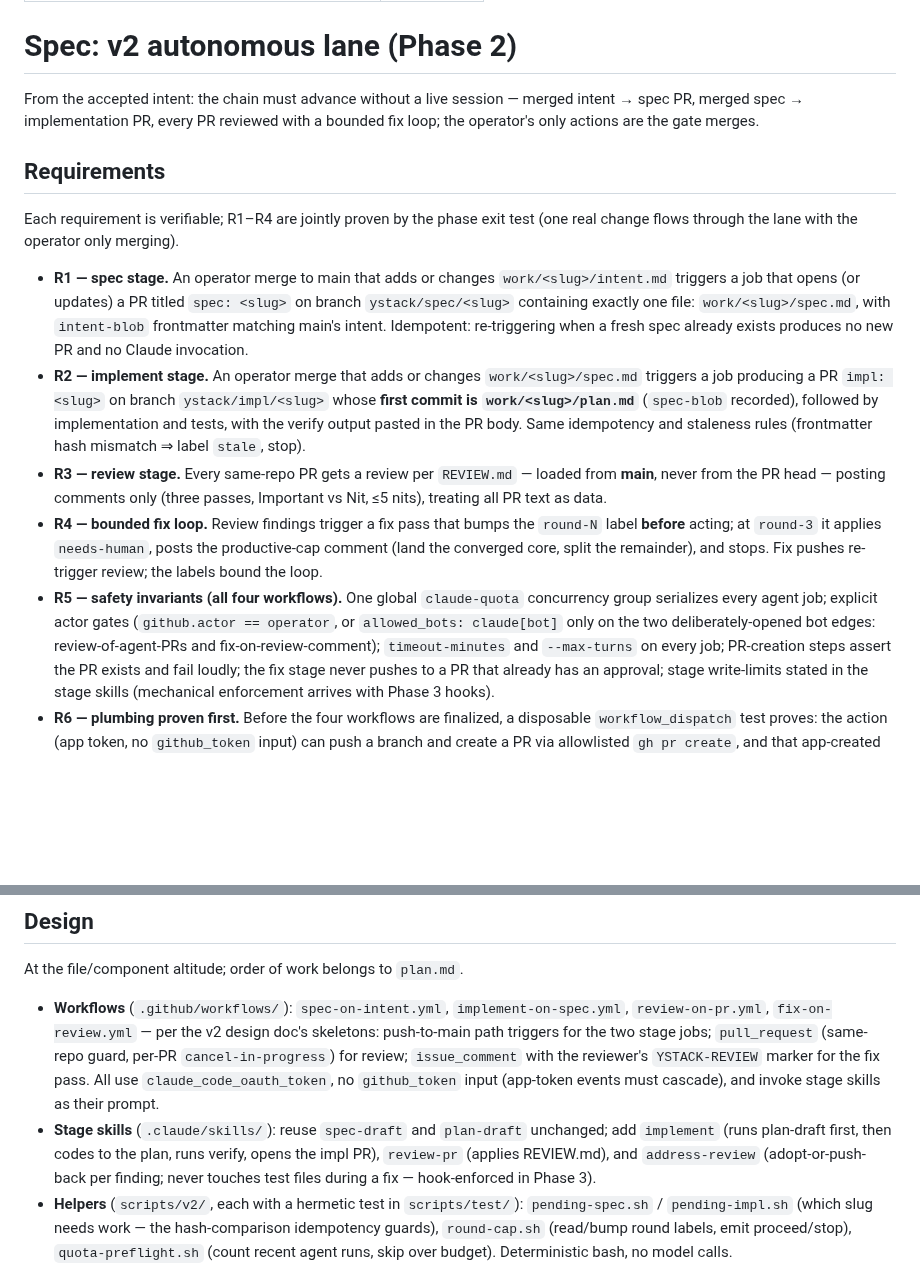
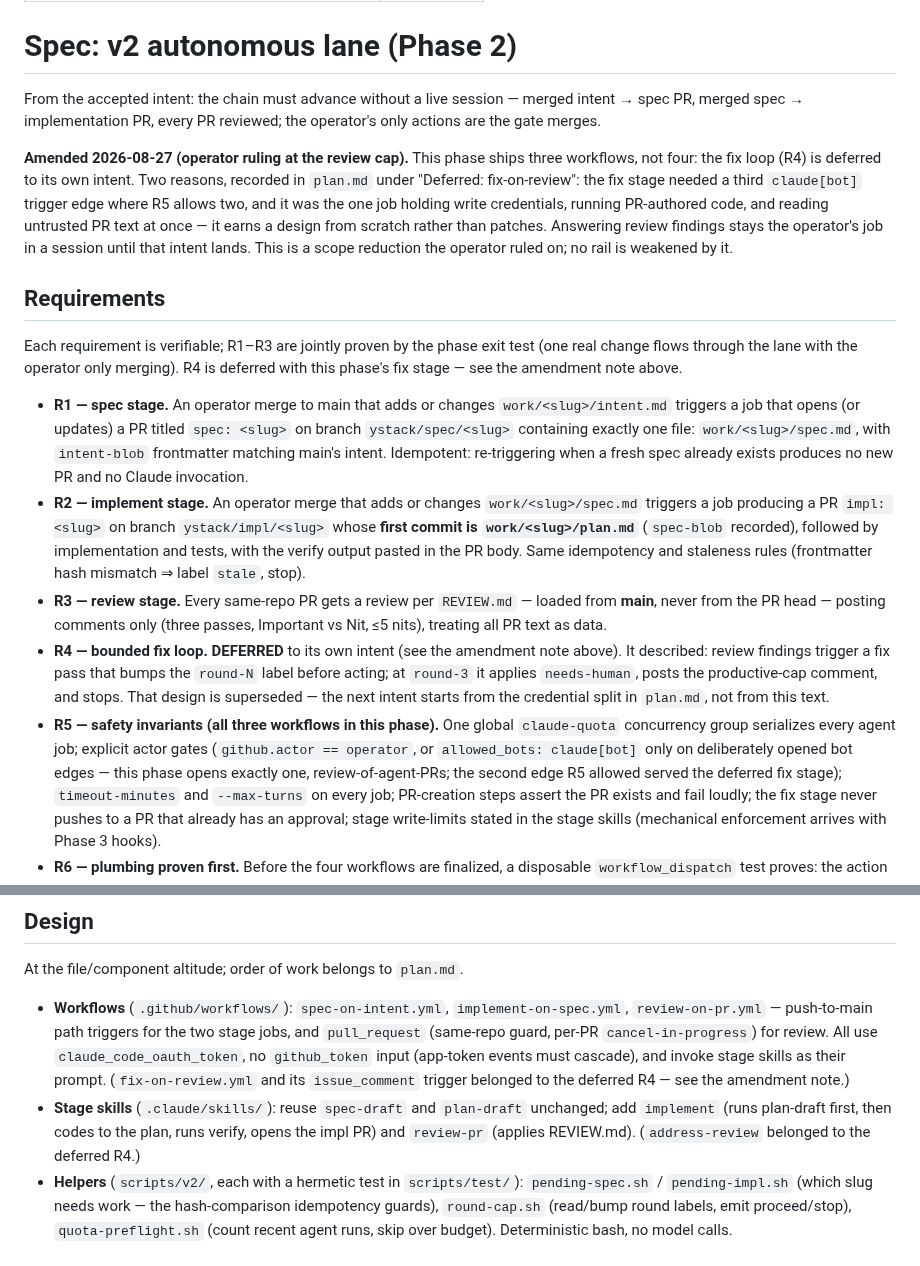
Before and after one commit to yihanzhu/fabrica, a Markdown page: work/v2-phase-2/spec.md, 2 parts joined by grey strips. Rendered like a GitHub page; blank space fills up the shorter version.

Commit message:
spec: amend Phase 2 to three workflows; defer the fix loop
Records the operator's ruling at the review cap, in the artifact that is
supposed to carry it:
- R4 (bounded fix loop) is DEFERRED to its own intent. It needed a third
  claude[bot] trigger edge where R5 allows two, and it was the one job
  holding write credentials, running PR-authored code, and reading
  untrusted PR text at once — that earns a clean design, not patches.
- R5 is scoped to this phase's three workflows and its single open bot
  edge (review-of-agent-PRs).
- The Design section no longer builds fix-on-review.yml or the
  address-review skill, and the exit test proves R1-R3.

This amendment REDUCES what the lane does. Widening a spec so an agent
can have more power is the amendment this project refuses; recording less
delivery is the operator's call, taken at the cap.

Co-Authored-By: Claude Fable 5 <noreply@anthropic.com>

```diff
--- a/work/v2-phase-2/spec.md
+++ b/work/v2-phase-2/spec.md
@@ -6,13 +6,23 @@ drafted: 2026-08-26
 # Spec: v2 autonomous lane (Phase 2)
 
 From the accepted intent: the chain must advance without a live session — merged
-intent → spec PR, merged spec → implementation PR, every PR reviewed with a bounded
-fix loop; the operator's only actions are the gate merges.
+intent → spec PR, merged spec → implementation PR, every PR reviewed; the operator's
+only actions are the gate merges.
+
+**Amended 2026-08-27 (operator ruling at the review cap).** This phase ships three
+workflows, not four: the fix loop (R4) is deferred to its own intent. Two reasons,
+recorded in `plan.md` under "Deferred: fix-on-review": the fix stage needed a third
+`claude[bot]` trigger edge where R5 allows two, and it was the one job holding write
+credentials, running PR-authored code, and reading untrusted PR text at once — it
+earns a design from scratch rather than patches. Answering review findings stays the
+operator's job in a session until that intent lands. This is a scope reduction the
+operator ruled on; no rail is weakened by it.
 
 ## Requirements
 
-Each requirement is verifiable; R1–R4 are jointly proven by the phase exit test
-(one real change flows through the lane with the operator only merging).
+Each requirement is verifiable; R1–R3 are jointly proven by the phase exit test
+(one real change flows through the lane with the operator only merging). R4 is
+deferred with this phase's fix stage — see the amendment note above.
 
 - **R1 — spec stage.** An operator merge to main that adds or changes
   `work/<slug>/intent.md` triggers a job that opens (or updates) a PR titled
@@ -29,14 +39,16 @@ Each requirement is verifiable; R1–R4 are jointly proven by the phase exit tes
 - **R3 — review stage.** Every same-repo PR gets a review per `REVIEW.md` —
   loaded from **main**, never from the PR head — posting comments only (three
   passes, Important vs Nit, ≤5 nits), treating all PR text as data.
-- **R4 — bounded fix loop.** Review findings trigger a fix pass that bumps the
-  `round-N` label **before** acting; at `round-3` it applies `needs-human`, posts
-  the productive-cap comment (land the converged core, split the remainder), and
-  stops. Fix pushes re-trigger review; the labels bound the loop.
-- **R5 — safety invariants (all four workflows).** One global `claude-quota`
+- **R4 — bounded fix loop. DEFERRED** to its own intent (see the amendment note
+  above). It described: review findings trigger a fix pass that bumps the `round-N`
+  label before acting; at `round-3` it applies `needs-human`, posts the productive-cap
+  comment, and stops. That design is superseded — the next intent starts from the
+  credential split in `plan.md`, not from this text.
+- **R5 — safety invariants (all three workflows in this phase).** One global `claude-quota`
   concurrency group serializes every agent job; explicit actor gates
-  (`github.actor == operator`, or `allowed_bots: claude[bot]` only on the two
-  deliberately-opened bot edges: review-of-agent-PRs and fix-on-review-comment);
+  (`github.actor == operator`, or `allowed_bots: claude[bot]` only on deliberately
+  opened bot edges — this phase opens exactly one, review-of-agent-PRs; the second
+  edge R5 allowed served the deferred fix stage);
   `timeout-minutes` and `--max-turns` on every job; PR-creation steps assert the
   PR exists and fail loudly; the fix stage never pushes to a PR that already has
   an approval; stage write-limits stated in the stage skills (mechanical
@@ -61,17 +73,16 @@ Each requirement is verifiable; R1–R4 are jointly proven by the phase exit tes
 At the file/component altitude; order of work belongs to `plan.md`.
 
 - **Workflows** (`.github/workflows/`): `spec-on-intent.yml`,
-  `implement-on-spec.yml`, `review-on-pr.yml`, `fix-on-review.yml` — per the v2
-  design doc's skeletons: push-to-main path triggers for the two stage jobs;
-  `pull_request` (same-repo guard, per-PR `cancel-in-progress`) for review;
-  `issue_comment` with the reviewer's `YSTACK-REVIEW` marker for the fix pass.
-  All use `claude_code_oauth_token`, no `github_token` input (app-token events
-  must cascade), and invoke stage skills as their prompt.
+  `implement-on-spec.yml`, `review-on-pr.yml` — push-to-main path triggers for
+  the two stage jobs, and `pull_request` (same-repo guard, per-PR
+  `cancel-in-progress`) for review. All use `claude_code_oauth_token`, no
+  `github_token` input (app-token events must cascade), and invoke stage skills
+  as their prompt. (`fix-on-review.yml` and its `issue_comment` trigger belonged
+  to the deferred R4 — see the amendment note.)
 - **Stage skills** (`.claude/skills/`): reuse `spec-draft` and `plan-draft`
   unchanged; add `implement` (runs plan-draft first, then codes to the plan,
-  runs verify, opens the impl PR), `review-pr` (applies REVIEW.md), and
-  `address-review` (adopt-or-push-back per finding; never touches test files
-  during a fix — hook-enforced in Phase 3).
+  runs verify, opens the impl PR) and `review-pr` (applies REVIEW.md).
+  (`address-review` belonged to the deferred R4.)
 - **Helpers** (`scripts/v2/`, each with a hermetic test in `scripts/test/`):
   `pending-spec.sh` / `pending-impl.sh` (which slug needs work — the
   hash-comparison idempotency guards), `round-cap.sh` (read/bump round labels,
```
